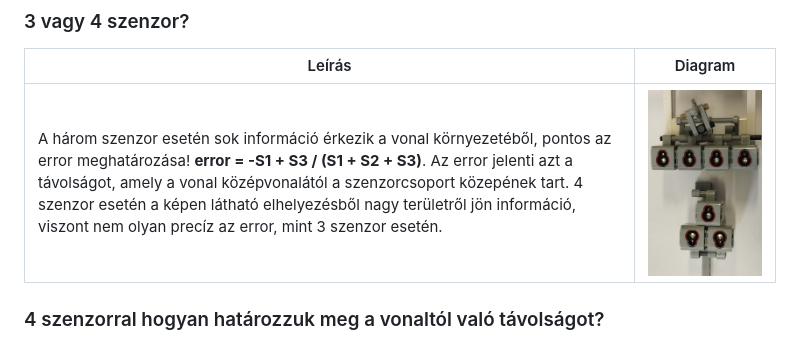
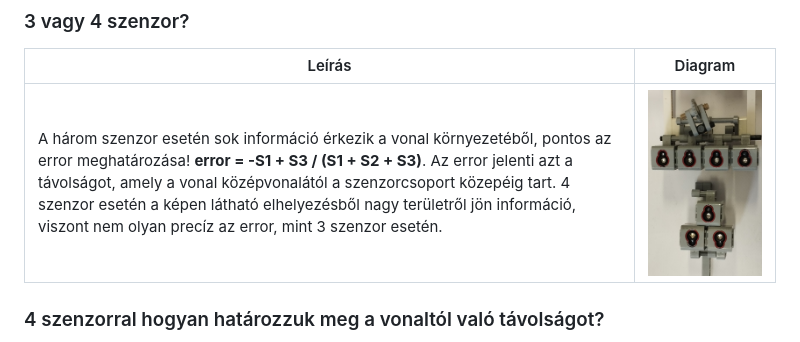
Before and after one commit to qgedeak/robotex2025, a Markdown page: README.md, the part around the change. GitHub-like rendering.

Commit message:
Update error description for sensor configuration
Clarified the explanation of error calculation for three and four sensors.

```diff
--- a/README.md
+++ b/README.md
@@ -79,7 +79,7 @@ Az inspiráció videójában látható konstrukció hardver paraméterei:
 
 | Leírás | Diagram |
 |----------|-----------|
-| A három szenzor esetén sok információ érkezik a vonal környezetéből, pontos az error meghatározása!   **error = -S1 + S3 / (S1 + S2 + S3)**. Az error jelenti azt a távolságot, amely a vonal középvonalától a szenzorcsoport közepének tart. 4 szenzor esetén a képen látható elhelyezésből nagy területről jön információ, viszont nem olyan precíz az error, mint 3 szenzor esetén. | ![3_4szenzor diagram](img/3_4sensor.jpg) |
+| A három szenzor esetén sok információ érkezik a vonal környezetéből, pontos az error meghatározása!   **error = -S1 + S3 / (S1 + S2 + S3)**. Az error jelenti azt a távolságot, amely a vonal középvonalától a szenzorcsoport közepéig tart. 4 szenzor esetén a képen látható elhelyezésből nagy területről jön információ, viszont nem olyan precíz az error, mint 3 szenzor esetén. | ![3_4szenzor diagram](img/3_4sensor.jpg) |
 
 ### 4 szenzorral hogyan határozzuk meg a vonaltól való távolságot?
 
```
